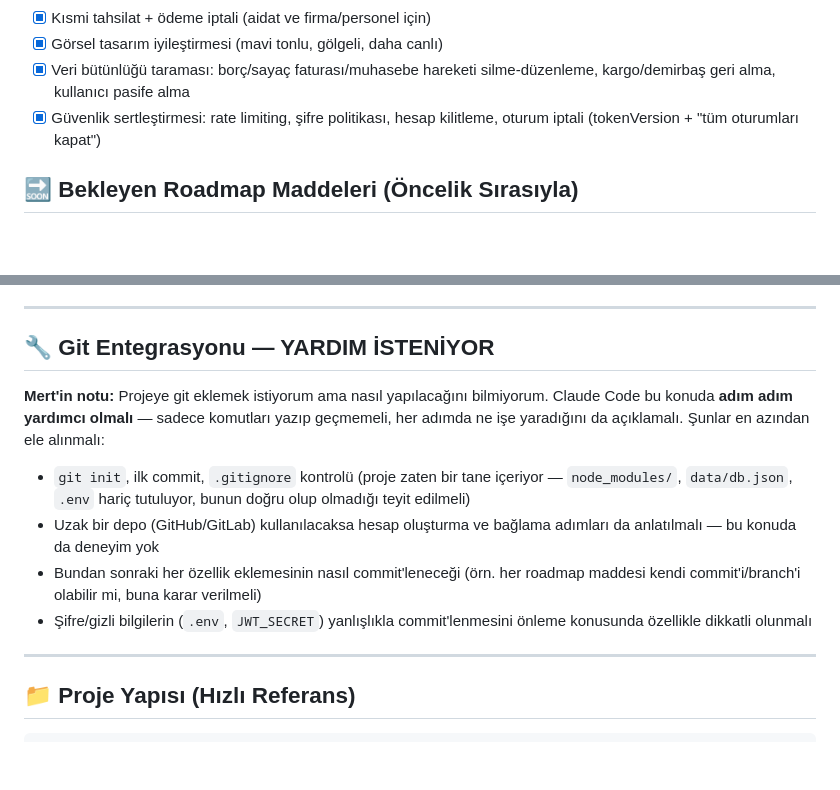
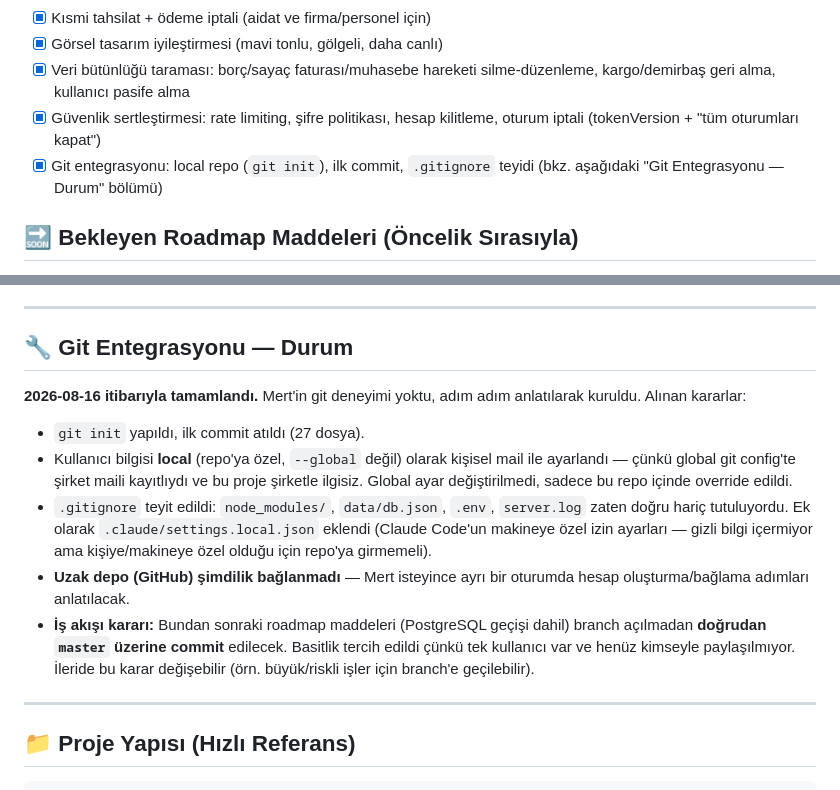
Before and after one commit to mertodaci/sakin, a Markdown page: ROADMAP.md, 2 parts joined by grey strips. Drawn GitHub-style; blank space fills up the shorter version.

Commit message:
ROADMAP: git entegrasyonu tamamlandi, is akisi karari eklendi

```diff
--- a/ROADMAP.md
+++ b/ROADMAP.md
@@ -69,6 +69,8 @@ sonra `npm start`, `http://localhost:3000`, demo giriş `yonetici@site.com` /
       silme-düzenleme, kargo/demirbaş geri alma, kullanıcı pasife alma
 - [x] Güvenlik sertleştirmesi: rate limiting, şifre politikası, hesap
       kilitleme, oturum iptali (tokenVersion + "tüm oturumları kapat")
+- [x] Git entegrasyonu: local repo (`git init`), ilk commit, `.gitignore`
+      teyidi (bkz. aşağıdaki "Git Entegrasyonu — Durum" bölümü)
 
 ## 🔜 Bekleyen Roadmap Maddeleri (Öncelik Sırasıyla)
 
@@ -117,23 +119,28 @@ edilecek şekilde planlandı. Sıra değiştirilebilir ama bağımlılıklara di
 
 ---
 
-## 🔧 Git Entegrasyonu — YARDIM İSTENİYOR
+## 🔧 Git Entegrasyonu — Durum
 
-**Mert'in notu:** Projeye git eklemek istiyorum ama nasıl yapılacağını
-bilmiyorum. Claude Code bu konuda **adım adım yardımcı olmalı** — sadece
-komutları yazıp geçmemeli, her adımda ne işe yaradığını da açıklamalı.
-Şunlar en azından ele alınmalı:
+**2026-08-16 itibarıyla tamamlandı.** Mert'in git deneyimi yoktu, adım adım
+anlatılarak kuruldu. Alınan kararlar:
 
-- `git init`, ilk commit, `.gitignore` kontrolü (proje zaten bir tane
-  içeriyor — `node_modules/`, `data/db.json`, `.env` hariç tutuluyor,
-  bunun doğru olup olmadığı teyit edilmeli)
-- Uzak bir depo (GitHub/GitLab) kullanılacaksa hesap oluşturma ve bağlama
-  adımları da anlatılmalı — bu konuda da deneyim yok
-- Bundan sonraki her özellik eklemesinin nasıl commit'leneceği (örn. her
-  roadmap maddesi kendi commit'i/branch'i olabilir mi, buna karar
-  verilmeli)
-- Şifre/gizli bilgilerin (`.env`, `JWT_SECRET`) yanlışlıkla commit'lenmesini
-  önleme konusunda özellikle dikkatli olunmalı
+- `git init` yapıldı, ilk commit atıldı (27 dosya).
+- Kullanıcı bilgisi **local** (repo'ya özel, `--global` değil) olarak
+  kişisel mail ile ayarlandı — çünkü global git config'te şirket maili
+  kayıtlıydı ve bu proje şirketle ilgisiz. Global ayar değiştirilmedi,
+  sadece bu repo içinde override edildi.
+- `.gitignore` teyit edildi: `node_modules/`, `data/db.json`, `.env`,
+  `server.log` zaten doğru hariç tutuluyordu. Ek olarak
+  `.claude/settings.local.json` eklendi (Claude Code'un makineye özel
+  izin ayarları — gizli bilgi içermiyor ama kişiye/makineye özel olduğu
+  için repo'ya girmemeli).
+- **Uzak depo (GitHub) şimdilik bağlanmadı** — Mert isteyince ayrı bir
+  oturumda hesap oluşturma/bağlama adımları anlatılacak.
+- **İş akışı kararı:** Bundan sonraki roadmap maddeleri (PostgreSQL geçişi
+  dahil) branch açılmadan **doğrudan `master` üzerine commit** edilecek.
+  Basitlik tercih edildi çünkü tek kullanıcı var ve henüz kimseyle
+  paylaşılmıyor. İleride bu karar değişebilir (örn. büyük/riskli işler
+  için branch'e geçilebilir).
 
 ---
 
```
